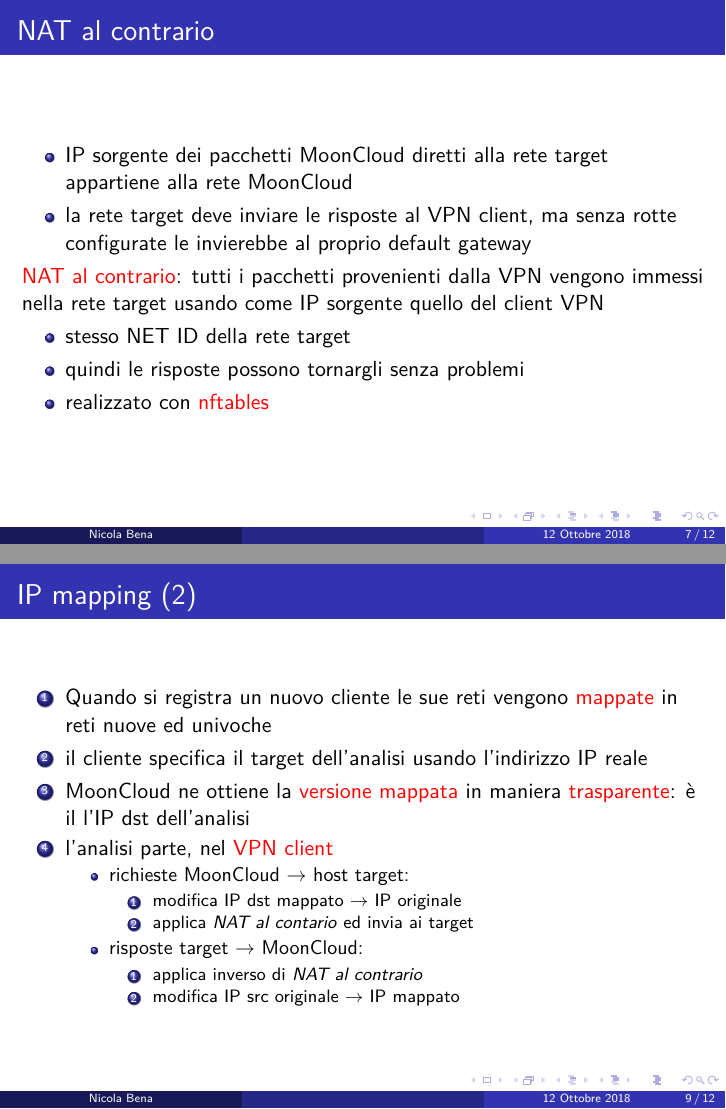
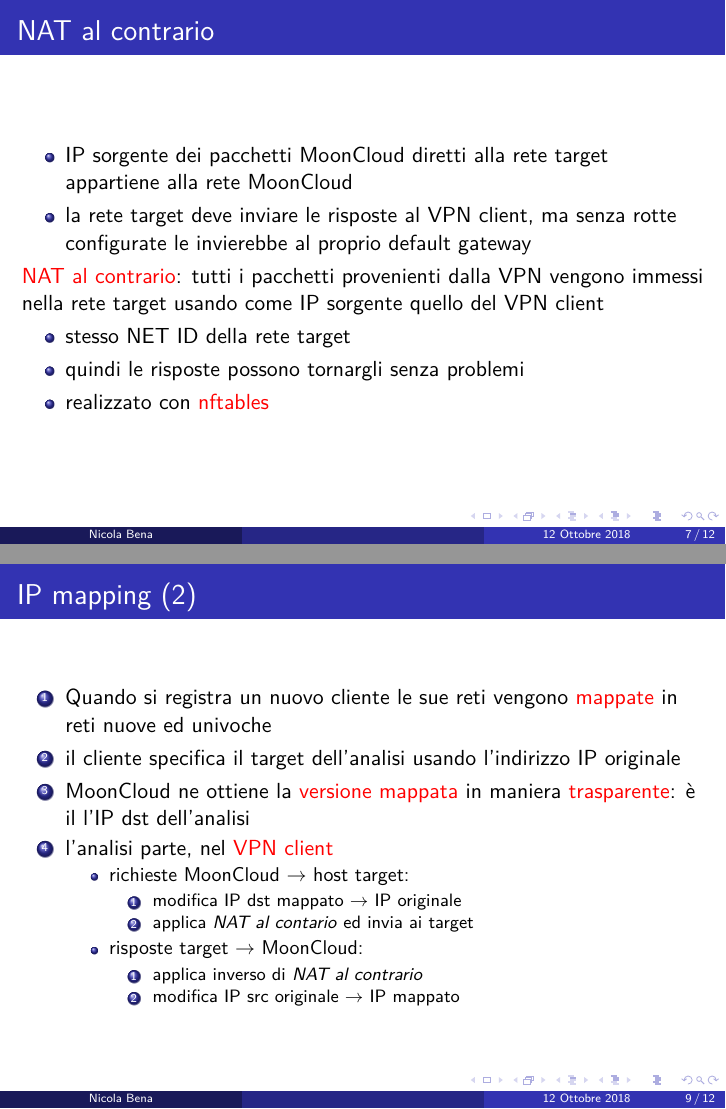
Before and after one commit to nbena/thesis3-slides, LaTeX slides (slides.tex, which reads content.tex): pages 7 and 9 of 12, joined at a grey line. Compiled offline with pdfLaTeX.

Commit message:
another little modification

```diff
--- a/content.tex
+++ b/content.tex
@@ -114,7 +114,7 @@
 	\end{itemize}
 
 	\alert{NAT al contrario}: tutti i pacchetti provenienti dalla VPN vengono
-	immessi nella rete target usando come IP sorgente quello del client VPN
+	immessi nella rete target usando come IP sorgente quello del VPN client
 	\begin{itemize}
 		\item stesso NET ID della rete target
 		\item quindi le risposte possono tornargli senza problemi
@@ -143,7 +143,7 @@
 		\item Quando si registra un nuovo cliente le sue reti vengono \alert{mappate}
 		      in reti nuove ed univoche
 
-		\item il cliente specifica il target dell'analisi usando l'indirizzo IP reale
+		\item il cliente specifica il target dell'analisi usando l'indirizzo IP originale
 
 		\item MoonCloud ne ottiene la \alert{versione mappata} in maniera
 		      \alert{trasparente}: è il l'IP dst dell'analisi
```
Also changed, not shown: slides.pdf.
